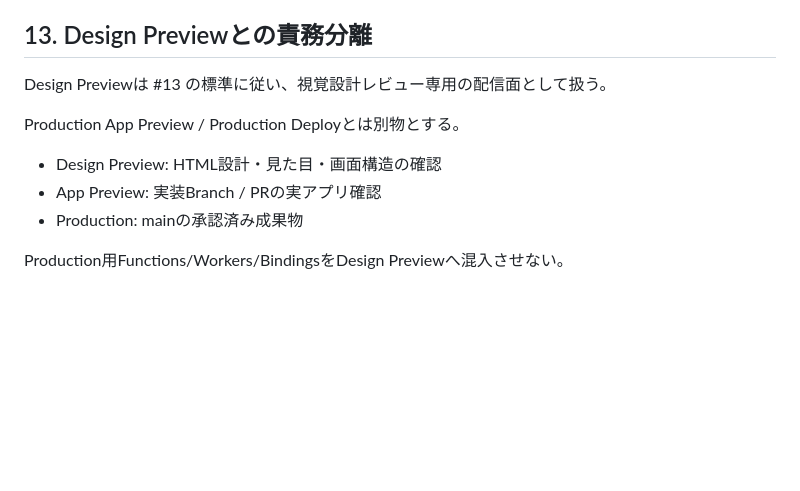
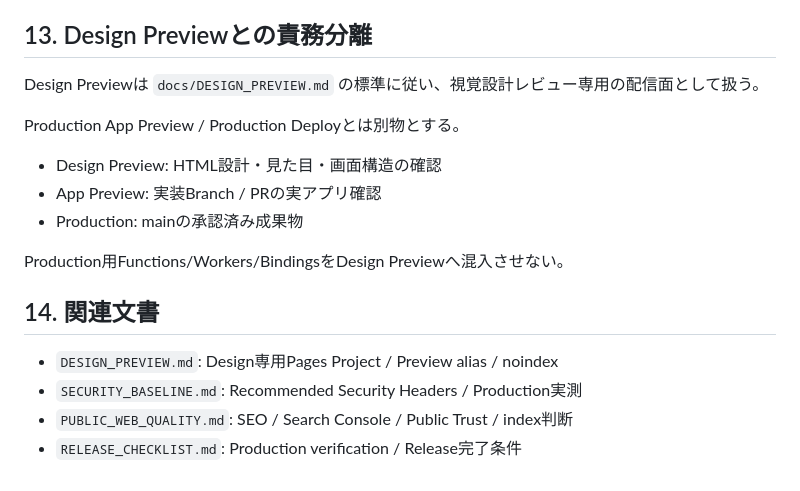
Before and after one commit to ha-rookie/ai-driven-webapp-template, a Markdown page: docs/CLOUDFLARE_SETUP.md, the part around the change. Drawn GitHub-style; blank space fills up the shorter version.

Commit message:
docs: Cloudflare標準からDesign/Security/Public品質を参照 (#13 #19 #20 #21)

```diff
--- a/docs/CLOUDFLARE_SETUP.md
+++ b/docs/CLOUDFLARE_SETUP.md
@@ -160,7 +160,7 @@ Deploy履歴、ログ、前回正常版、Rollback、障害時判断、データ
 
 ## 13. Design Previewとの責務分離
 
-Design Previewは #13 の標準に従い、視覚設計レビュー専用の配信面として扱う。
+Design Previewは `docs/DESIGN_PREVIEW.md` の標準に従い、視覚設計レビュー専用の配信面として扱う。
 
 Production App Preview / Production Deployとは別物とする。
 
@@ -169,3 +169,11 @@ Production App Preview / Production Deployとは別物とする。
 - Production: mainの承認済み成果物
 
 Production用Functions/Workers/BindingsをDesign Previewへ混入させない。
+
+
+## 14. 関連文書
+
+- `DESIGN_PREVIEW.md`: Design専用Pages Project / Preview alias / noindex
+- `SECURITY_BASELINE.md`: Recommended Security Headers / Production実測
+- `PUBLIC_WEB_QUALITY.md`: SEO / Search Console / Public Trust / index判断
+- `RELEASE_CHECKLIST.md`: Production verification / Release完了条件
```
